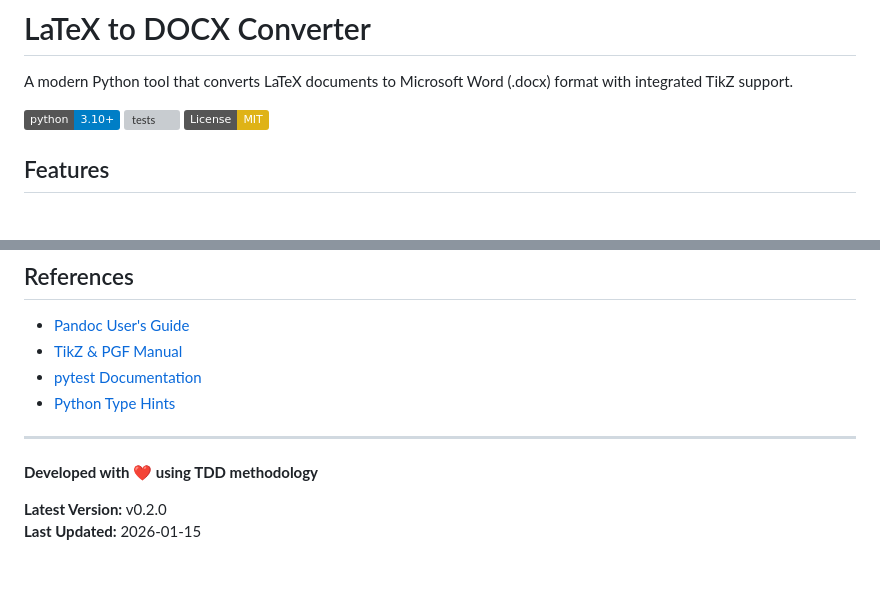
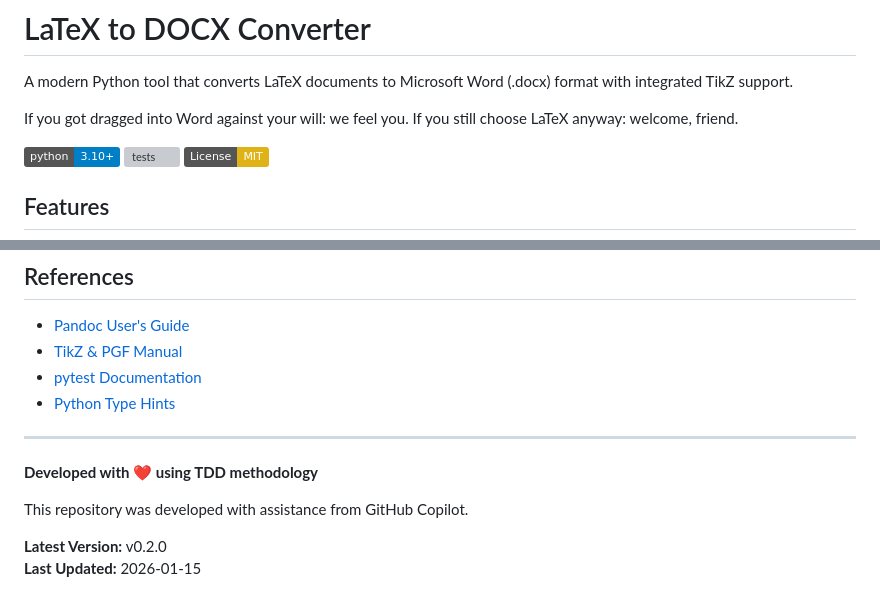
Before and after one commit to aray-99/latex2docx-converter, a Markdown page: README.md, 2 parts joined by grey strips. Drawn GitHub-style; badges without logos; blank space fills up the shorter version; grey boxes are pictures that could not be loaded.

Commit message:
Docs: Mention Copilot and add a light joke

```diff
--- a/README.md
+++ b/README.md
@@ -1,6 +1,8 @@
 # LaTeX to DOCX Converter
 
 A modern Python tool that converts LaTeX documents to Microsoft Word (.docx) format with integrated TikZ support.
+
+If you got dragged into Word against your will: we feel you. If you still choose LaTeX anyway: welcome, friend.
 
 [![Python 3.10+](https://img.shields.io/badge/python-3.10+-blue.svg)](https://www.python.org/downloads/)
 [![tests](https://github.com/aray-99/latex2docx-converter/actions/workflows/tests.yml/badge.svg)](https://github.com/aray-99/latex2docx-converter/actions/workflows/tests.yml)
@@ -349,5 +351,7 @@ Contributions welcome! Please:
 
 **Developed with ❤️ using TDD methodology**
 
+This repository was developed with assistance from GitHub Copilot.
+
 **Latest Version:** v0.2.0
 **Last Updated:** 2026-01-15
```
Also changed, not shown: docs/USAGE.md (+4 -0 lines).
